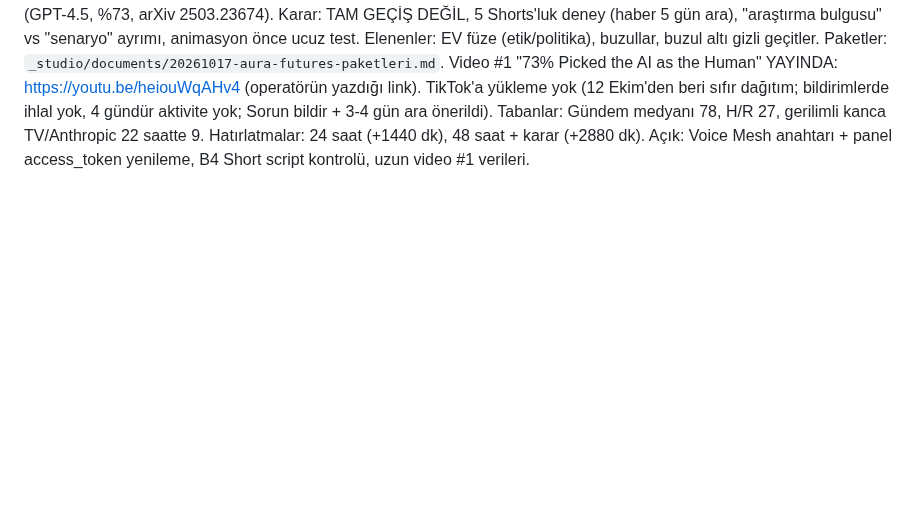
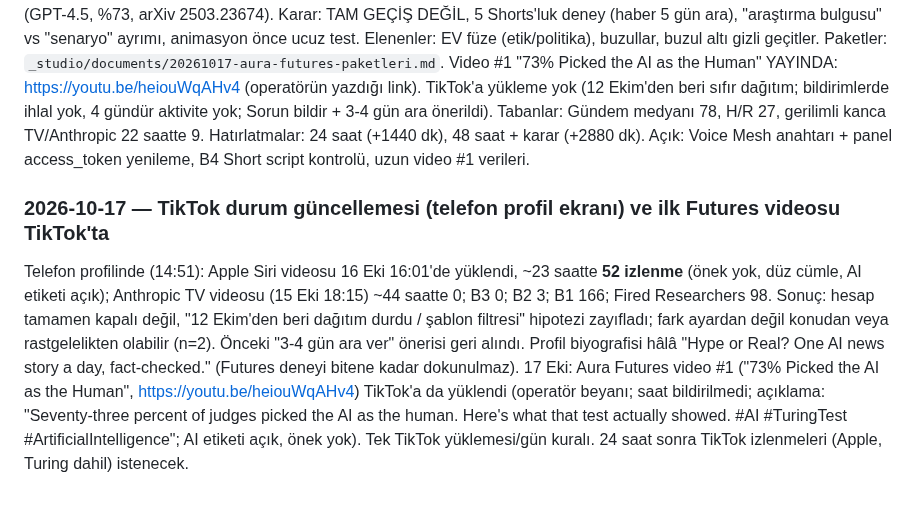
Before and after one commit to enerjiiaydinlatma-glitch/ibrhm-app, a Markdown page: aura-influencer/CLAUDE.md, the part around the change. Drawn GitHub-style; blank space fills up the shorter version.

Commit message:
notlar: TikTok durumu (Apple 52), Futures video 1 TikTok'ta
Co-Authored-By: Claude Sonnet 5.5 <noreply@anthropic.com>
Claude-Session: https://claude.ai/code/session_01Wje4YcjkUu93W9pHgH6PAM

```diff
--- a/aura-influencer/CLAUDE.md
+++ b/aura-influencer/CLAUDE.md
@@ -1148,3 +1148,7 @@ Operatör "yanlış ata oynuyoruz, gelecek fikirleri/bilim kurgu animasyon" dedi
 Paketler: `_studio/documents/20261017-aura-futures-paketleri.md`. Video #1 "73% Picked the AI as the Human" YAYINDA: https://youtu.be/heiouWqAHv4 (operatörün yazdığı link). TikTok'a yükleme yok (12 Ekim'den beri sıfır dağıtım; bildirimlerde ihlal yok, 4 gündür aktivite yok; Sorun bildir + 3-4 gün ara önerildi).
 Tabanlar: Gündem medyanı 78, H/R 27, gerilimli kanca TV/Anthropic 22 saatte 9. Hatırlatmalar: 24 saat (+1440 dk), 48 saat + karar (+2880 dk).
 Açık: Voice Mesh anahtarı + panel access_token yenileme, B4 Short script kontrolü, uzun video #1 verileri.
+
+### 2026-10-17 — TikTok durum güncellemesi (telefon profil ekranı) ve ilk Futures videosu TikTok'ta
+Telefon profilinde (14:51): Apple Siri videosu 16 Eki 16:01'de yüklendi, ~23 saatte **52 izlenme** (önek yok, düz cümle, AI etiketi açık); Anthropic TV videosu (15 Eki 18:15) ~44 saatte 0; B3 0; B2 3; B1 166; Fired Researchers 98. Sonuç: hesap tamamen kapalı değil, "12 Ekim'den beri dağıtım durdu / şablon filtresi" hipotezi zayıfladı; fark ayardan değil konudan veya rastgelelikten olabilir (n=2). Önceki "3-4 gün ara ver" önerisi geri alındı. Profil biyografisi hâlâ "Hype or Real? One AI news story a day, fact-checked." (Futures deneyi bitene kadar dokunulmaz).
+17 Eki: Aura Futures video #1 ("73% Picked the AI as the Human", https://youtu.be/heiouWqAHv4) TikTok'a da yüklendi (operatör beyanı; saat bildirilmedi; açıklama: "Seventy-three percent of judges picked the AI as the human. Here's what that test actually showed. #AI #TuringTest #ArtificialIntelligence"; AI etiketi açık, önek yok). Tek TikTok yüklemesi/gün kuralı. 24 saat sonra TikTok izlenmeleri (Apple, Turing dahil) istenecek.
```
